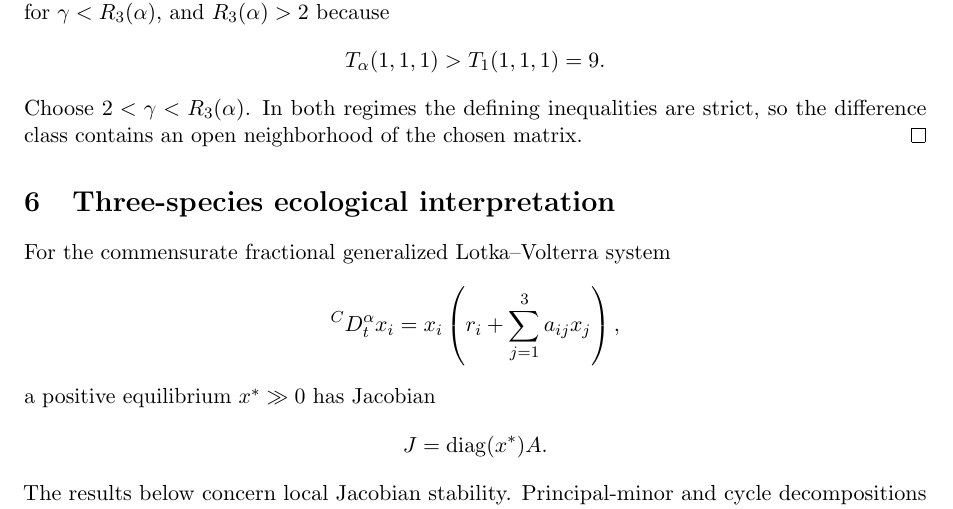
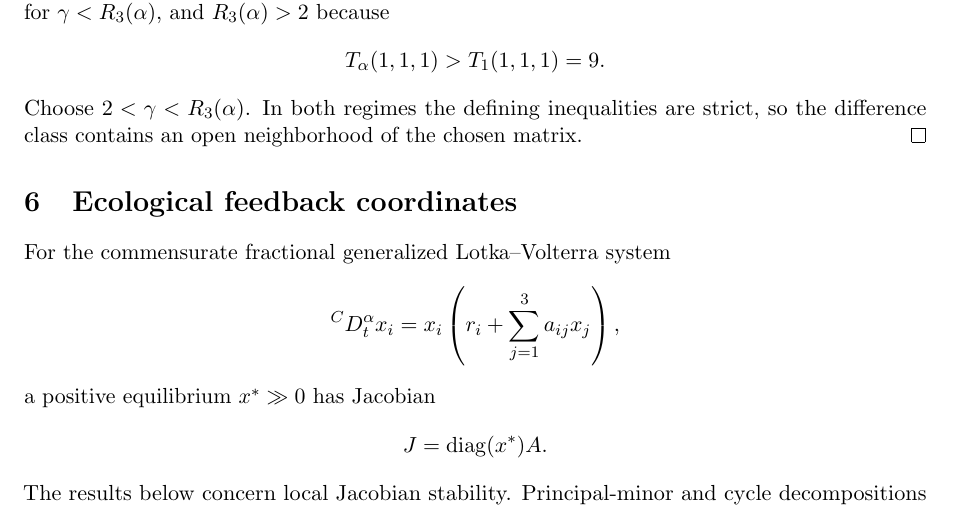
Before and after one commit to maximilianolucius/fractional-d-stability-networks, a LaTeX paper (paper/submission.tex, which reads paper/sections/06-ecological-interpretation-submission.tex): part of page 14 of 21, cut so that both start at the same text. Compiled offline with pdfLaTeX.

Commit message:
paper: shorten ecology heading for SIAM layout

```diff
--- a/paper/sections/06-ecological-interpretation-submission.tex
+++ b/paper/sections/06-ecological-interpretation-submission.tex
@@ -1,4 +1,4 @@
-\section{Three-species ecological interpretation}
+\section{Ecological feedback coordinates}
 \label{sec:ecology}
 
 For the commensurate fractional generalized Lotka--Volterra system
```
